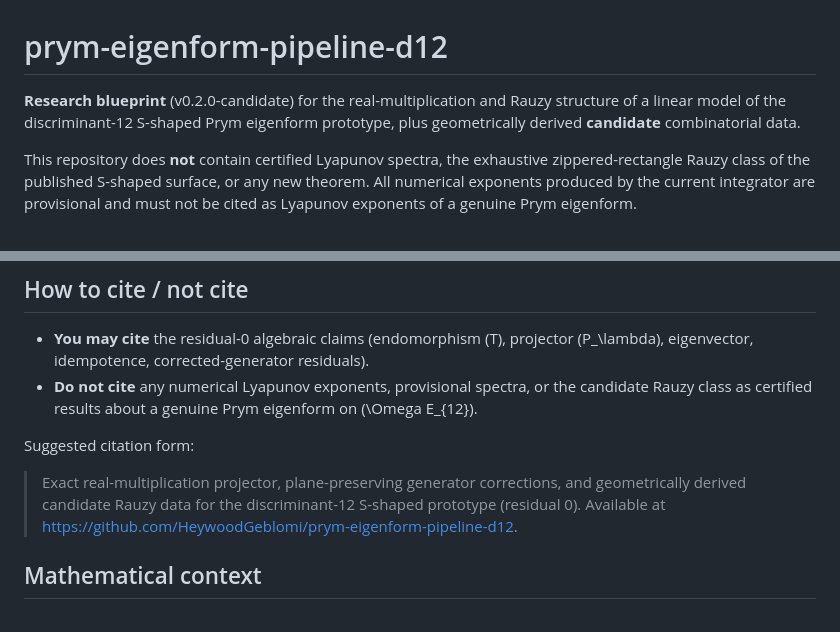
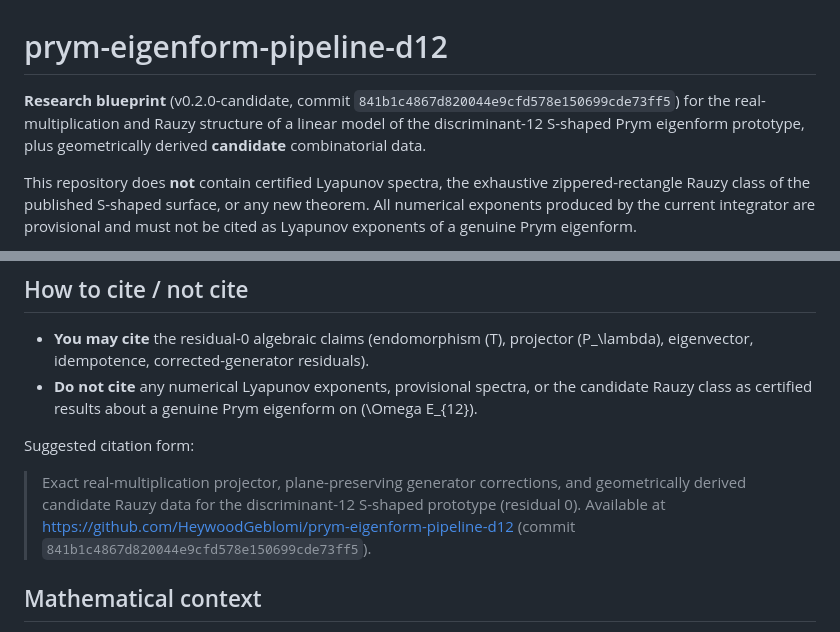
Before and after one commit to HeywoodGeblomi/prym-eigenform-pipeline-d12, a Markdown page: README.md, 2 parts joined by grey strips. Drawn GitHub-style.

Commit message:
v0.2.0-candidate: pin README to commit hash 841b1c48

```diff
--- a/README.md
+++ b/README.md
@@ -1,6 +1,6 @@
 # prym-eigenform-pipeline-d12
 
-**Research blueprint** (v0.2.0-candidate) for the real-multiplication and Rauzy structure of a linear model of the discriminant-12 S-shaped Prym eigenform prototype, plus geometrically derived **candidate** combinatorial data.
+**Research blueprint** (v0.2.0-candidate, commit `841b1c4867d820044e9cfd578e150699cde73ff5`) for the real-multiplication and Rauzy structure of a linear model of the discriminant-12 S-shaped Prym eigenform prototype, plus geometrically derived **candidate** combinatorial data.
 
 This repository does **not** contain certified Lyapunov spectra, the exhaustive zippered-rectangle Rauzy class of the published S-shaped surface, or any new theorem. All numerical exponents produced by the current integrator are provisional and must not be cited as Lyapunov exponents of a genuine Prym eigenform.
 
@@ -125,7 +125,7 @@ The combinatorial data above is a **geometrically derived candidate**, not a cer
 
 Suggested citation form:
 
-> Exact real-multiplication projector, plane-preserving generator corrections, and geometrically derived candidate Rauzy data for the discriminant-12 S-shaped prototype (residual 0). Available at https://github.com/HeywoodGeblomi/prym-eigenform-pipeline-d12.
+> Exact real-multiplication projector, plane-preserving generator corrections, and geometrically derived candidate Rauzy data for the discriminant-12 S-shaped prototype (residual 0). Available at https://github.com/HeywoodGeblomi/prym-eigenform-pipeline-d12 (commit `841b1c4867d820044e9cfd578e150699cde73ff5`).
 
 ## Mathematical context
 
```
